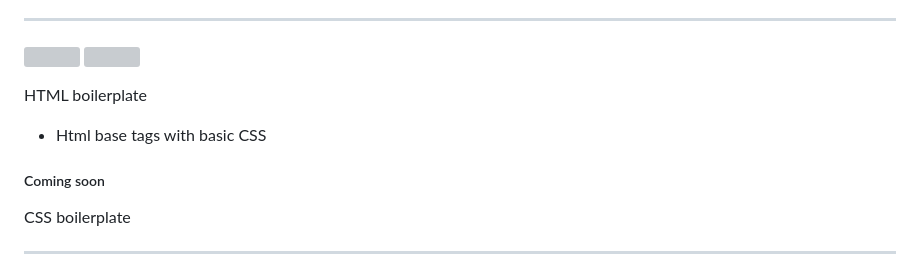
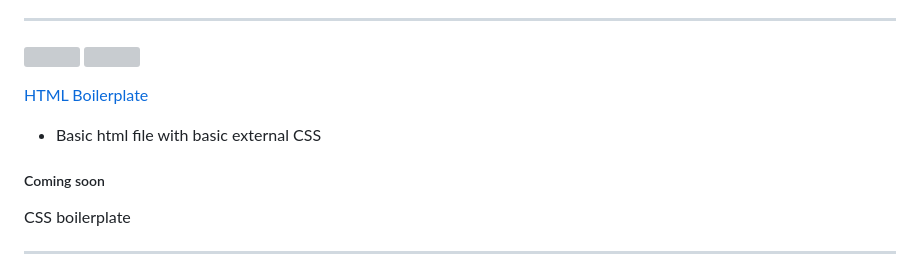
Before and after one commit to kevinboudreault/dev.env, a Markdown page: README.md, the part around the change. Drawn GitHub-style; grey boxes are pictures that could not be loaded.

```diff
--- a/README.md
+++ b/README.md
@@ -82,8 +82,8 @@ Boilerplate for different aspects of full stack dev environment
 	<img src="https://cdn.jsdelivr.net/gh/devicons/devicon@latest/icons/css3/css3-plain.svg" width="15%" heigh="15%" align="center">
 </p>
 
-HTML boilerplate
-- Html base tags with basic CSS
+[HTML Boilerplate](https://html5boilerplate.com/)
+- Basic html file with basic external CSS
 
 ##### Coming soon
 CSS boilerplate
```
